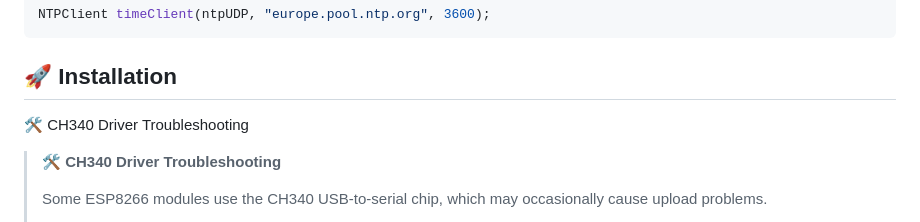
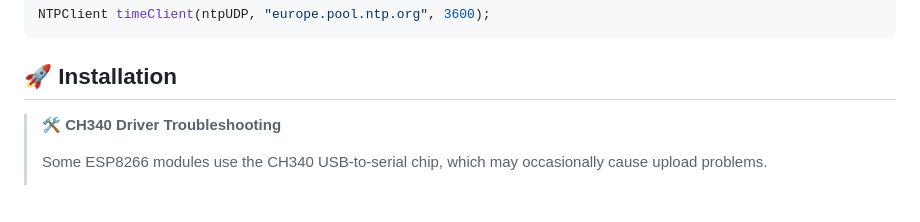
Before and after one commit to desiFish/Smart-Aquarium-V3.1-Lite, a Markdown page: README.md, the part around the change. Rendered like a GitHub page; blank space fills up the shorter version.

````diff
--- a/README.md
+++ b/README.md
@@ -200,7 +200,6 @@ NTPClient timeClient(ntpUDP, "europe.pool.ntp.org", 3600);
 ```
 
 ## 🚀 Installation
-🛠️ CH340 Driver Troubleshooting
 
 > **🛠️ CH340 Driver Troubleshooting**
 >
````
